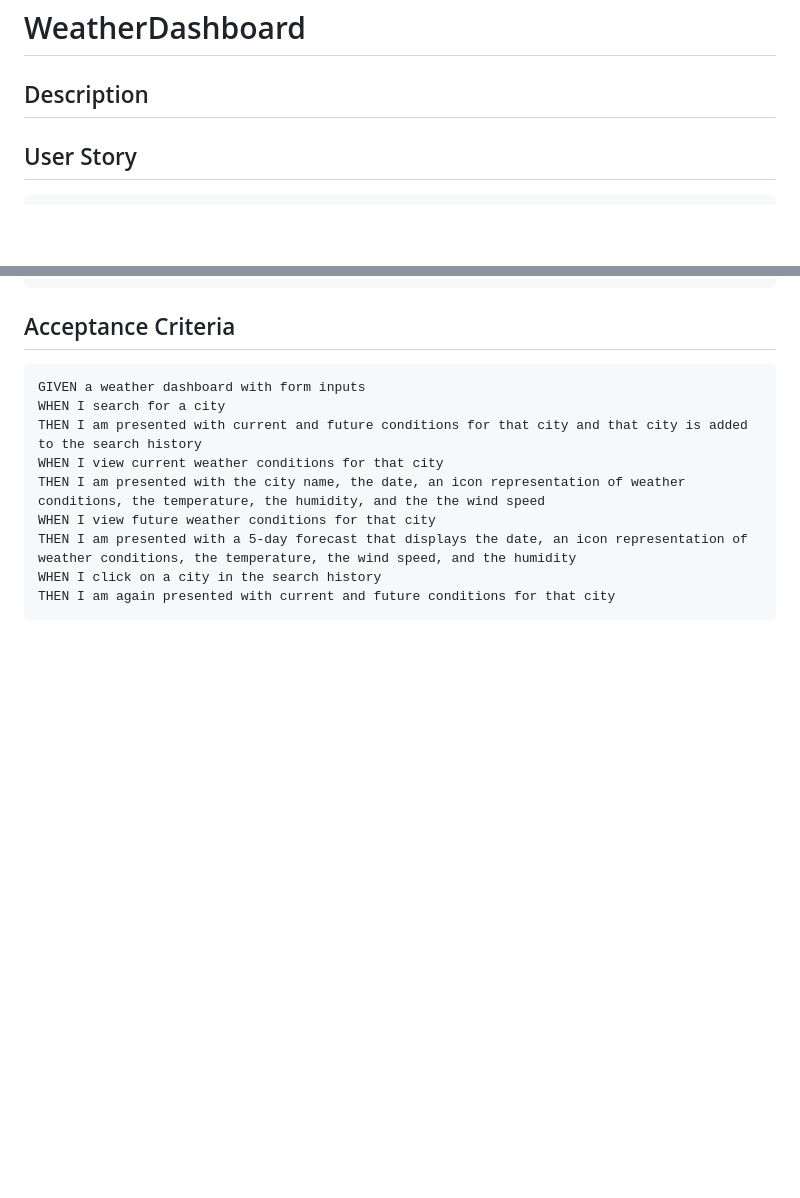
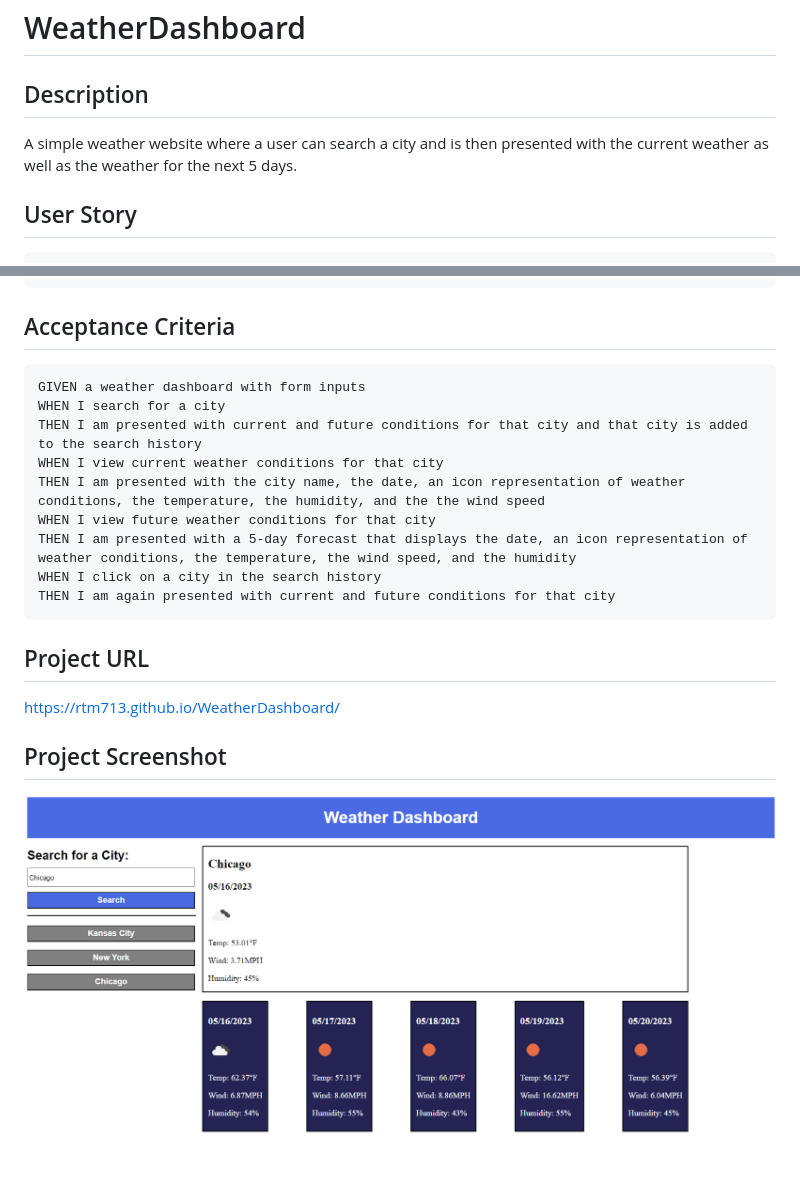
Before and after one commit to rtm713/WeatherDashboard, a Markdown page: README.md, 2 parts joined by grey strips. Rendered like a GitHub page; pictures changed too: assets/images/Screenshot 2023-05-15 231550.png (added); blank space fills up the shorter version.

Commit message:
updated readme with link and screenshot

````diff
--- a/README.md
+++ b/README.md
@@ -1,6 +1,8 @@
 # WeatherDashboard
 
 ## Description
+
+A simple weather website where a user can search a city and is then presented with the current weather as well as the weather for the next 5 days.
 
 ## User Story
 ```
@@ -21,3 +23,10 @@ THEN I am presented with a 5-day forecast that displays the date, an icon repres
 WHEN I click on a city in the search history
 THEN I am again presented with current and future conditions for that city
 ```
+## Project URL
+
+https://rtm713.github.io/WeatherDashboard/
+
+## Project Screenshot
+
+![Alt text](./assets/images/Screenshot%202023-05-15%20231550.png)
````
